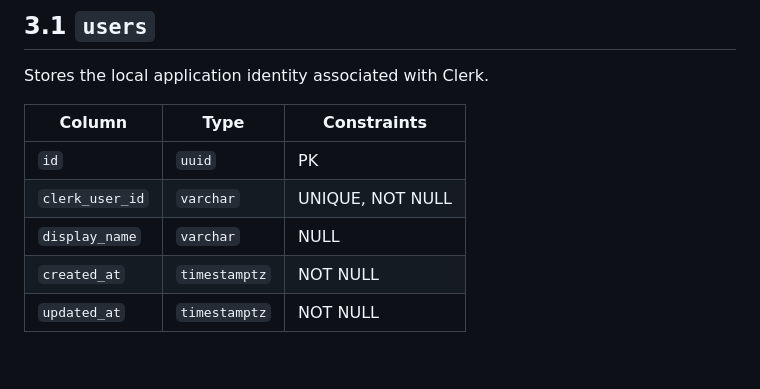
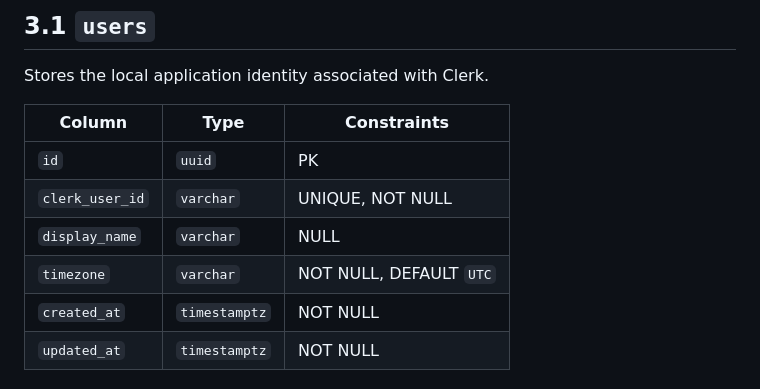
Before and after one commit to manikandareas/ngertiin-v2, a Markdown page: docs/database-erd.md, the part around the change. GitHub-like rendering; blank space fills up the shorter version.

```diff
--- a/docs/database-erd.md
+++ b/docs/database-erd.md
@@ -85,6 +85,7 @@ Stores the local application identity associated with Clerk.
 | `id` | `uuid` | PK |
 | `clerk_user_id` | `varchar` | UNIQUE, NOT NULL |
 | `display_name` | `varchar` | NULL |
+| `timezone` | `varchar` | NOT NULL, DEFAULT `UTC` |
 | `created_at` | `timestamptz` | NOT NULL |
 | `updated_at` | `timestamptz` | NOT NULL |
 
```
Also changed, not shown: docs/API_CONTRACT.md (+5 -6 lines).
